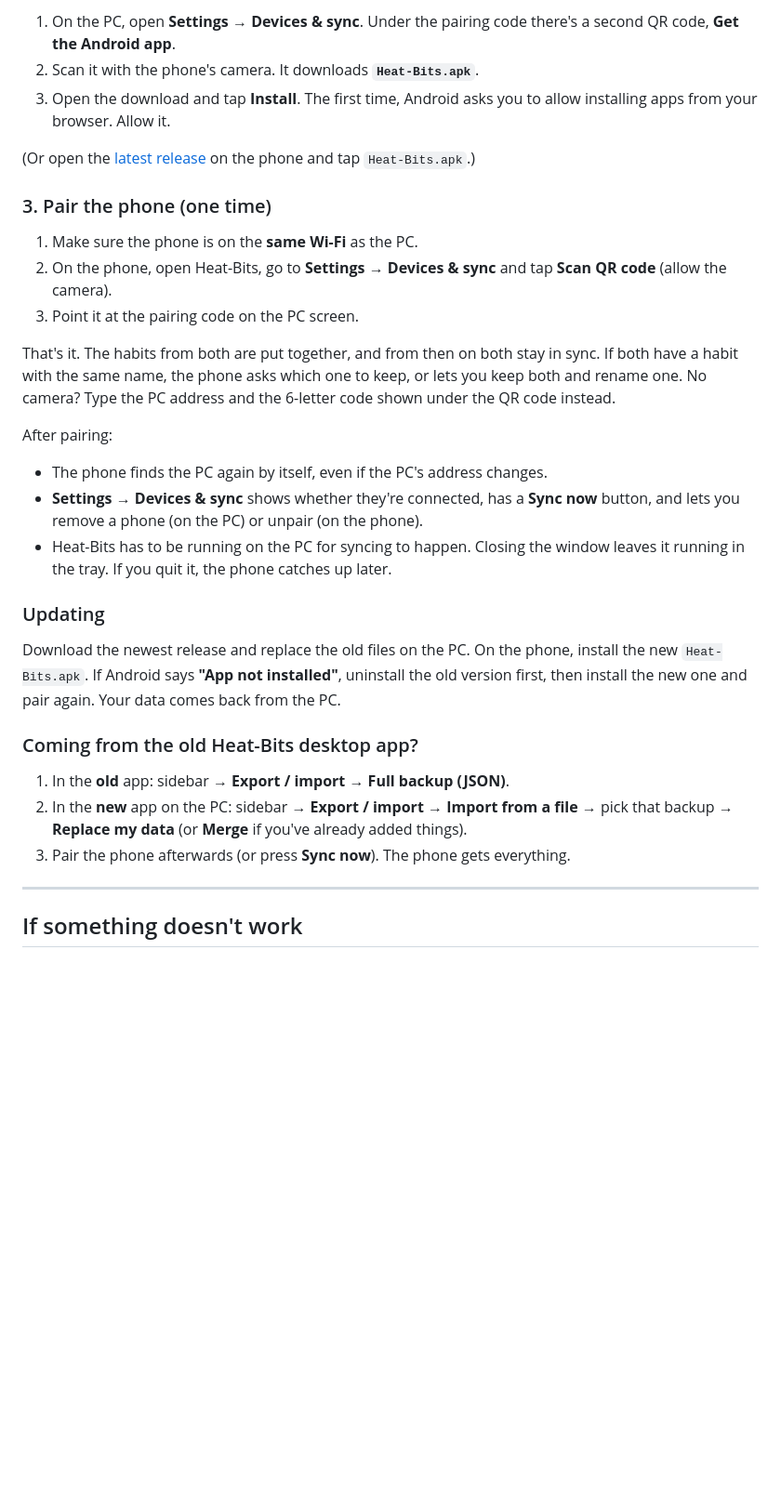
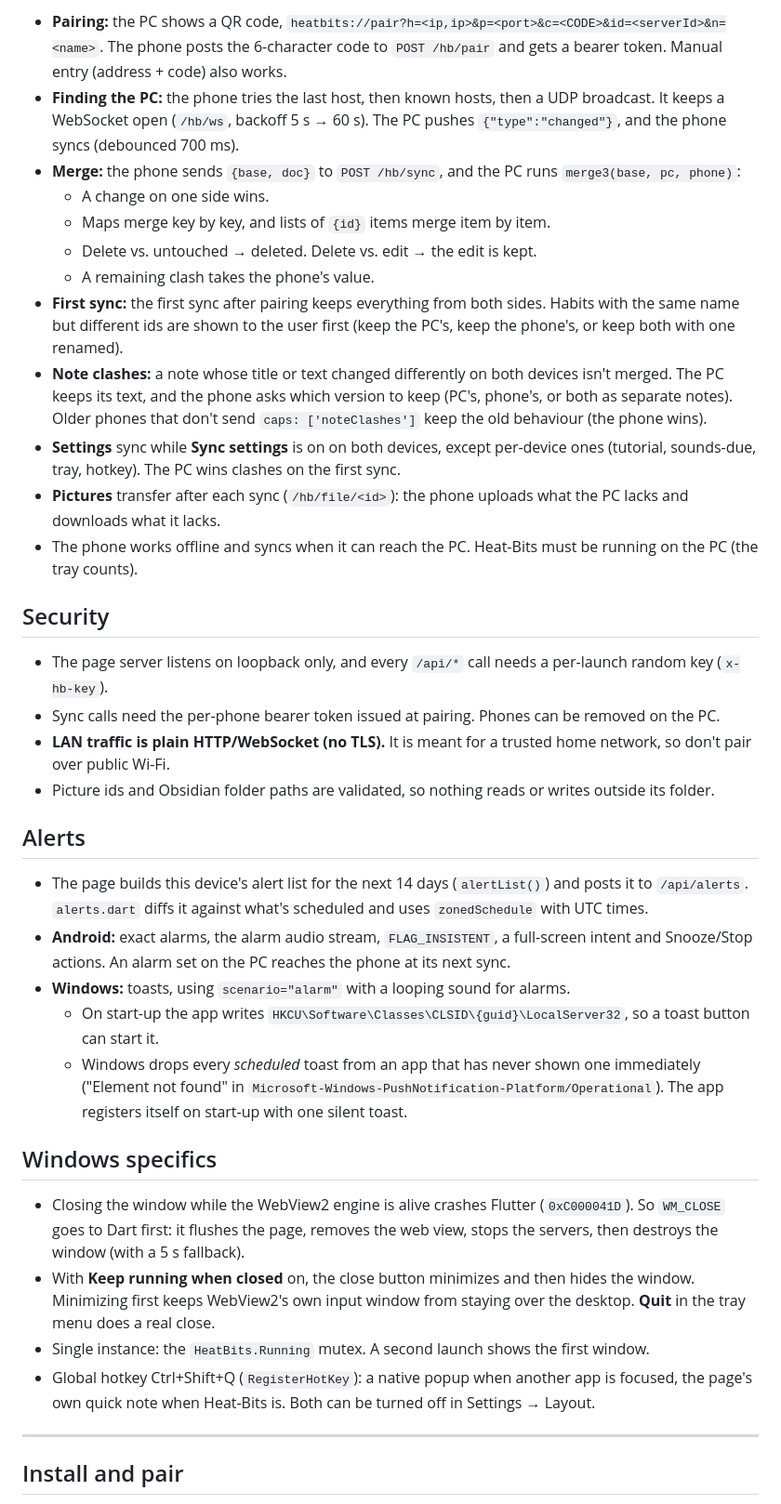
Before and after one commit to DanielLeon2143/heat-bits, a Markdown page: README.md, the part around one of its changes. Shown at 93% size. GitHub-like rendering; blank space fills up the shorter version.

```diff
--- a/README.md
+++ b/README.md
@@ -61,43 +89,55 @@ directly on your network.
 
-1. On the PC, open **Settings → Devices & sync**. Under the pairing code there's a second QR code,
-   **Get the Android app**.
-2. Scan it with the phone's camera. It downloads **`Heat-Bits.apk`**.
-3. Open the download and tap **Install**. The first time, Android asks you to allow installing apps from your
-   browser. Allow it.
+- **Pairing:** the PC shows a QR code, `heatbits://pair?h=<ip,ip>&p=<port>&c=<CODE>&id=<serverId>&n=<name>`. The phone
+  posts the 6-character code to `POST /hb/pair` and gets a bearer token. Manual entry (address + code) also works.
+- **Finding the PC:** the phone tries the last host, then known hosts, then a UDP broadcast. It keeps a WebSocket open
+  (`/hb/ws`, backoff 5 s → 60 s). The PC pushes `{"type":"changed"}`, and the phone syncs (debounced 700 ms).
+- **Merge:** the phone sends `{base, doc}` to `POST /hb/sync`, and the PC runs `merge3(base, pc, phone)`:
+  - A change on one side wins.
+  - Maps merge key by key, and lists of `{id}` items merge item by item.
+  - Delete vs. untouched → deleted. Delete vs. edit → the edit is kept.
+  - A remaining clash takes the phone's value.
+- **First sync:** the first sync after pairing keeps everything from both sides. Habits with the same name but
+  different ids are shown to the user first (keep the PC's, keep the phone's, or keep both with one renamed).
+- **Note clashes:** a note whose title or text changed differently on both devices isn't merged. The PC keeps its
+  text, and the phone asks which version to keep (PC's, phone's, or both as separate notes). Older phones that don't
+  send `caps: ['noteClashes']` keep the old behaviour (the phone wins).
+- **Settings** sync while **Sync settings** is on on both devices, except per-device ones (tutorial, sounds-due,
+  tray, hotkey). The PC wins clashes on the first sync.
+- **Pictures** transfer after each sync (`/hb/file/<id>`): the phone uploads what the PC lacks and downloads what it
+  lacks.
+- The phone works offline and syncs when it can reach the PC. Heat-Bits must be running on the PC (the tray counts).
 
-(Or open the [latest release](https://github.com/DanielLeon2143/heat-bits/releases/latest) on the phone and tap `Heat-Bits.apk`.)
+## Security
 
-### 3. Pair the phone (one time)
+- The page server listens on loopback only, and every `/api/*` call needs a per-launch random key (`x-hb-key`).
+- Sync calls need the per-phone bearer token issued at pairing. Phones can be removed on the PC.
+- **LAN traffic is plain HTTP/WebSocket (no TLS).** It is meant for a trusted home network, so don't pair over
+  public Wi-Fi.
+- Picture ids and Obsidian folder paths are validated, so nothing reads or writes outside its folder.
 
-1. Make sure the phone is on the **same Wi-Fi** as the PC.
-2. On the phone, open Heat-Bits, go to **Settings → Devices & sync** and tap **Scan QR code** (allow the camera).
-3. Point it at the pairing code on the PC screen.
+## Alerts
 
-That's it. The habits from both are put together, and from then on both stay in sync. If both have a habit with
-the same name, the phone asks which one to keep, or lets you keep both and rename one. No camera? Type the PC
-address and the 6-letter code shown under the QR code instead.
+- The page builds this device's alert list for the next 14 days (`alertList()`) and posts it to `/api/alerts`.
+  `alerts.dart` diffs it against what's scheduled and uses `zonedSchedule` with UTC times.
+- **Android:** exact alarms, the alarm audio stream, `FLAG_INSISTENT`, a full-screen intent and Snooze/Stop actions.
+  An alarm set on the PC reaches the phone at its next sync.
+- **Windows:** toasts, using `scenario="alarm"` with a looping sound for alarms.
+  - On start-up the app writes `HKCU\Software\Classes\CLSID\{guid}\LocalServer32`, so a toast button can start it.
+  - Windows drops every *scheduled* toast from an app that has never shown one immediately ("Element not found" in
+    `Microsoft-Windows-PushNotification-Platform/Operational`). The app registers itself on start-up with one
+    silent toast.
 
-After pairing:
-- The phone finds the PC again by itself, even if the PC's address changes.
-- **Settings → Devices & sync** shows whether they're connected, has a **Sync now** button, and lets you
-  remove a phone (on the PC) or unpair (on the phone).
-- Heat-Bits has to be running on the PC for syncing to happen. Closing the window leaves it running in the tray. If you
-  quit it, the phone catches up later.
+## Windows specifics
 
-### Updating
-
-Download the newest release and replace the old files on the PC. On the phone, install the new
-`Heat-Bits.apk`. If Android says **"App not installed"**, uninstall the old version first, then install the
-new one and pair again. Your data comes back from the PC.
-
-### Coming from the old Heat-Bits desktop app?
-
-1. In the **old** app: sidebar → **Export / import** → **Full backup (JSON)**.
-2. In the **new** app on the PC: sidebar → **Export / import** → **Import from a file** → pick that backup →
-   **Replace my data** (or **Merge** if you've already added things).
-3. Pair the phone afterwards (or press **Sync now**). The phone gets everything.
+- Closing the window while the WebView2 engine is alive crashes Flutter (`0xC000041D`). So `WM_CLOSE` goes to Dart
+  first: it flushes the page, removes the web view, stops the servers, then destroys the window (with a 5 s fallback).
+- With **Keep running when closed** on, the close button minimizes and then hides the window. Minimizing first keeps
+  WebView2's own input window from staying over the desktop. **Quit** in the tray menu does a real close.
+- Single instance: the `HeatBits.Running` mutex. A second launch shows the first window.
+- Global hotkey Ctrl+Shift+Q (`RegisterHotKey`): a native popup when another app is focused, the page's own quick
+  note when Heat-Bits is. Both can be turned off in Settings → Layout.
 
 ---
 
-## If something doesn't work
+## Install and pair
 
```
Also changed, not shown: other parts of README.md (+130 -84 lines).
